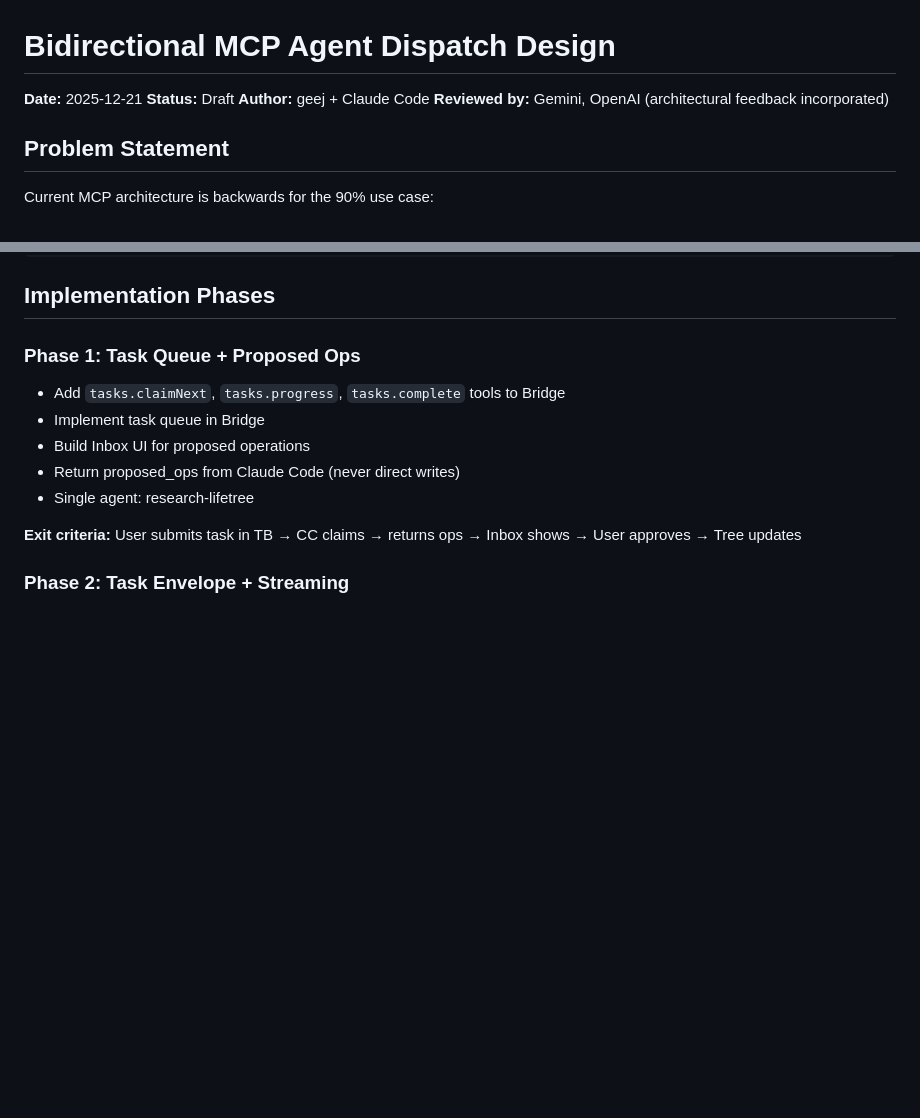
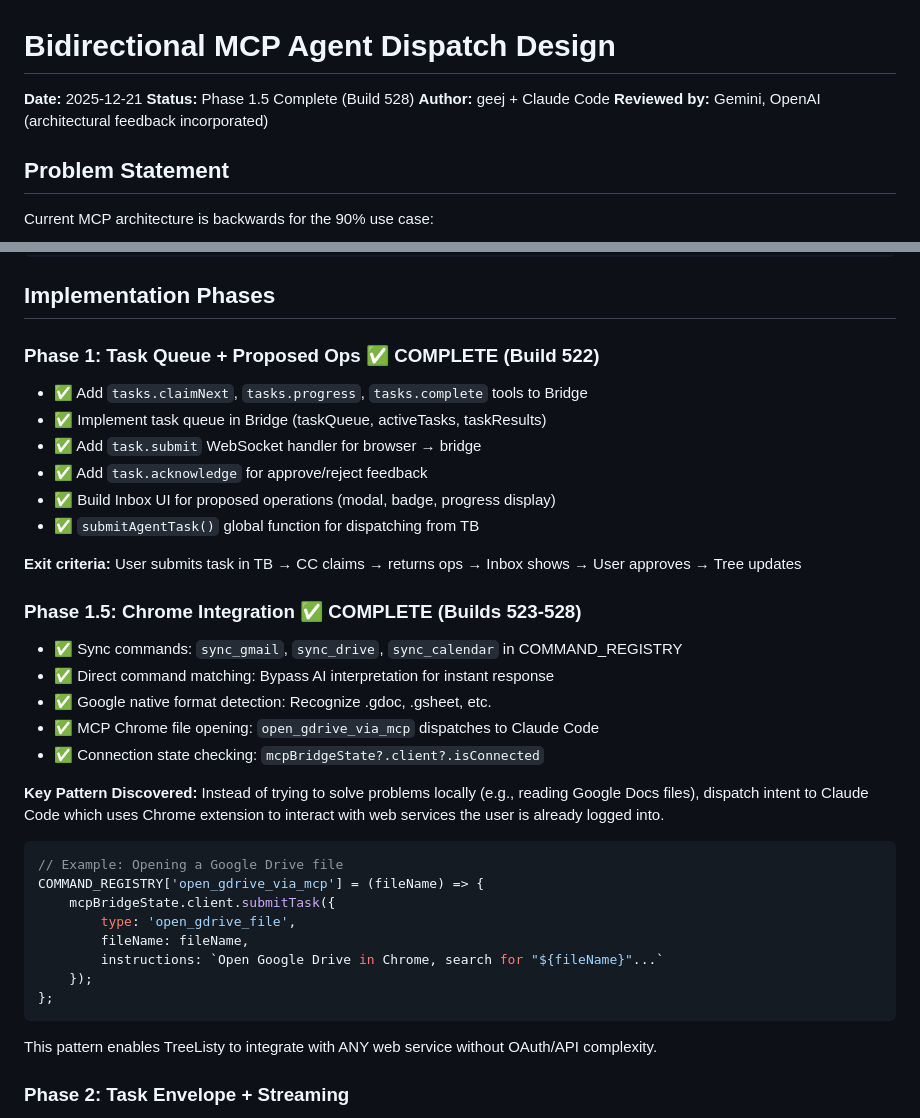
Before and after one commit to Prairie2Cloud/treelisty, a Markdown page: docs/plans/2025-12-21-bidirectional-mcp-agent-dispatch-design.md, 2 parts joined by grey strips. GitHub-like rendering; blank space fills up the shorter version.

Commit message:
Docs: Update documentation for Build 528
- SKILL.md: Update to v2.20.0 (Build 528), add MCP Bridge section,
  document sync commands, Chrome integration pattern
- CLAUDE.md: Update version, add MCP Bridge section with key architecture
- Agent Dispatch design doc: Add Phase 1.5 Chrome integration,
  document key pattern for web service integration

🤖 Generated with [Claude Code](https://claude.com/claude-code)

Co-Authored-By: Claude Opus 4.5 <noreply@anthropic.com>

````diff
--- a/docs/plans/2025-12-21-bidirectional-mcp-agent-dispatch-design.md
+++ b/docs/plans/2025-12-21-bidirectional-mcp-agent-dispatch-design.md
@@ -1,7 +1,7 @@
 # Bidirectional MCP Agent Dispatch Design
 
 **Date:** 2025-12-21
-**Status:** Draft
+**Status:** Phase 1.5 Complete (Build 528)
 **Author:** geej + Claude Code
 **Reviewed by:** Gemini, OpenAI (architectural feedback incorporated)
 
@@ -670,14 +670,37 @@ Every task produces an audit trail:
 
 ## Implementation Phases
 
-### Phase 1: Task Queue + Proposed Ops
-- Add `tasks.claimNext`, `tasks.progress`, `tasks.complete` tools to Bridge
-- Implement task queue in Bridge
-- Build Inbox UI for proposed operations
-- Return proposed_ops from Claude Code (never direct writes)
-- Single agent: research-lifetree
+### Phase 1: Task Queue + Proposed Ops ✅ COMPLETE (Build 522)
+- ✅ Add `tasks.claimNext`, `tasks.progress`, `tasks.complete` tools to Bridge
+- ✅ Implement task queue in Bridge (taskQueue, activeTasks, taskResults)
+- ✅ Add `task.submit` WebSocket handler for browser → bridge
+- ✅ Add `task.acknowledge` for approve/reject feedback
+- ✅ Build Inbox UI for proposed operations (modal, badge, progress display)
+- ✅ `submitAgentTask()` global function for dispatching from TB
 
 **Exit criteria:** User submits task in TB → CC claims → returns ops → Inbox shows → User approves → Tree updates
+
+### Phase 1.5: Chrome Integration ✅ COMPLETE (Builds 523-528)
+- ✅ Sync commands: `sync_gmail`, `sync_drive`, `sync_calendar` in COMMAND_REGISTRY
+- ✅ Direct command matching: Bypass AI interpretation for instant response
+- ✅ Google native format detection: Recognize .gdoc, .gsheet, etc.
+- ✅ MCP Chrome file opening: `open_gdrive_via_mcp` dispatches to Claude Code
+- ✅ Connection state checking: `mcpBridgeState?.client?.isConnected`
+
+**Key Pattern Discovered:** Instead of trying to solve problems locally (e.g., reading Google Docs files), dispatch intent to Claude Code which uses Chrome extension to interact with web services the user is already logged into.
+
+```javascript
+// Example: Opening a Google Drive file
+COMMAND_REGISTRY['open_gdrive_via_mcp'] = (fileName) => {
+    mcpBridgeState.client.submitTask({
+        type: 'open_gdrive_file',
+        fileName: fileName,
+        instructions: `Open Google Drive in Chrome, search for "${fileName}"...`
+    });
+};
+```
+
+This pattern enables TreeListy to integrate with ANY web service without OAuth/API complexity.
 
 ### Phase 2: Task Envelope + Streaming
 - Implement full Task Envelope schema
````
Also changed, not shown: CLAUDE.md (+22 -2 lines), 1 other file.
